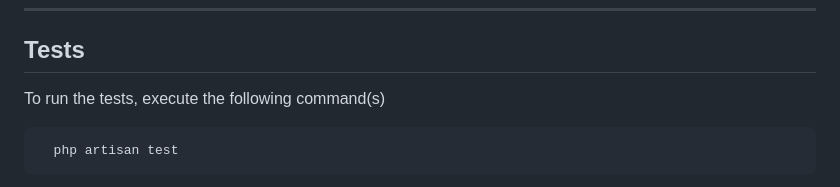
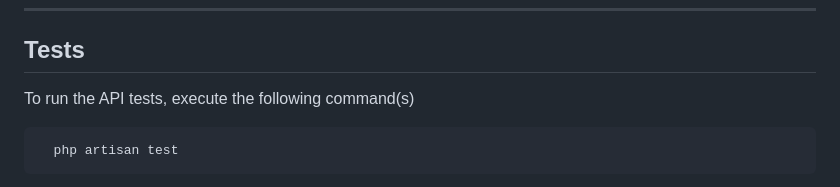
Before and after one commit to mintybubblegum/kindtime-equipo-7, a Markdown page: README.md, the part around the change. GitHub-like rendering.

````diff
--- a/README.md
+++ b/README.md
@@ -139,7 +139,7 @@ You will need a text editor and perform the following steps:
 ***
 
 ## Tests
-To run the tests, execute the following command(s)
+To run the API tests, execute the following command(s)
 ```bash
   php artisan test
 ```
````
